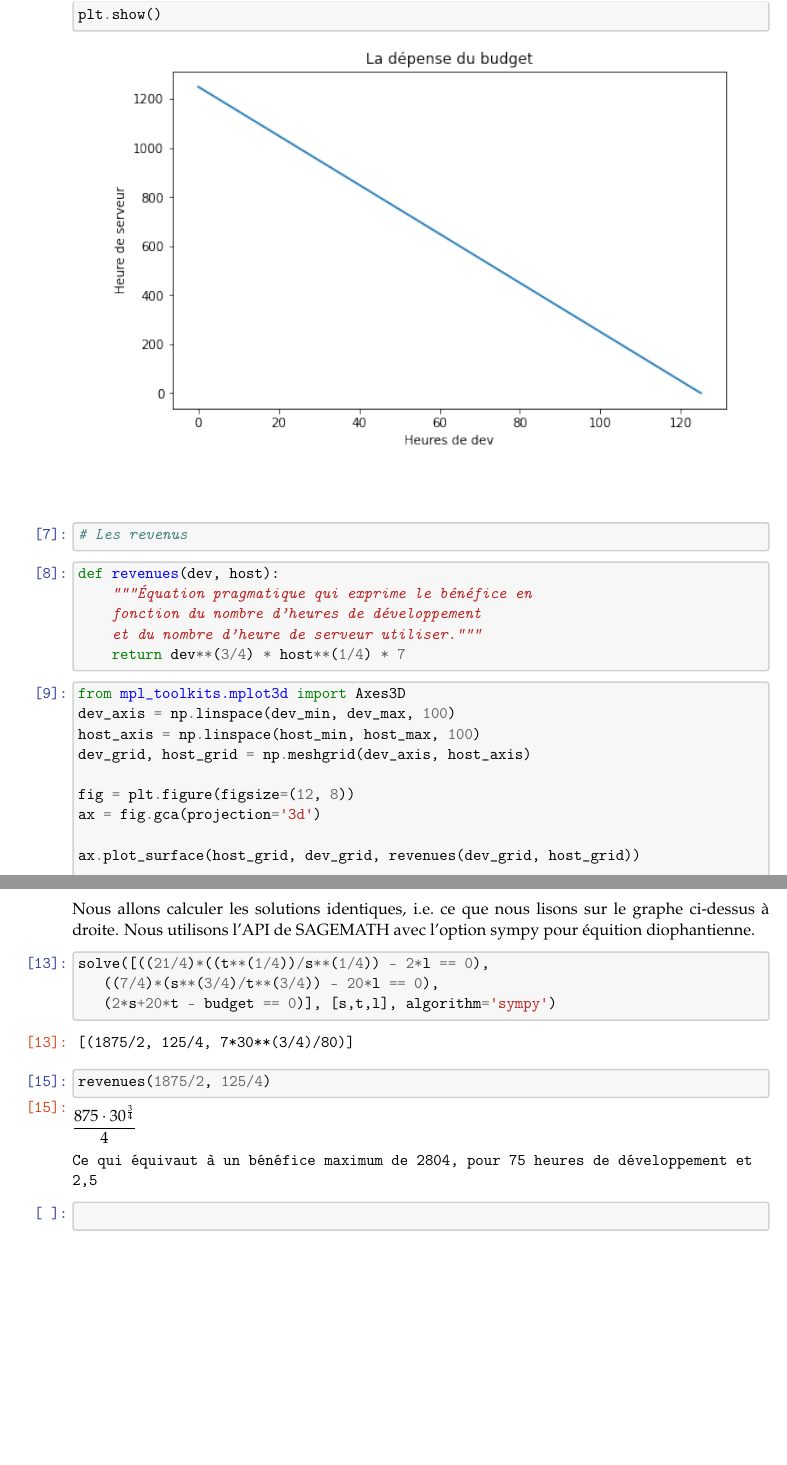
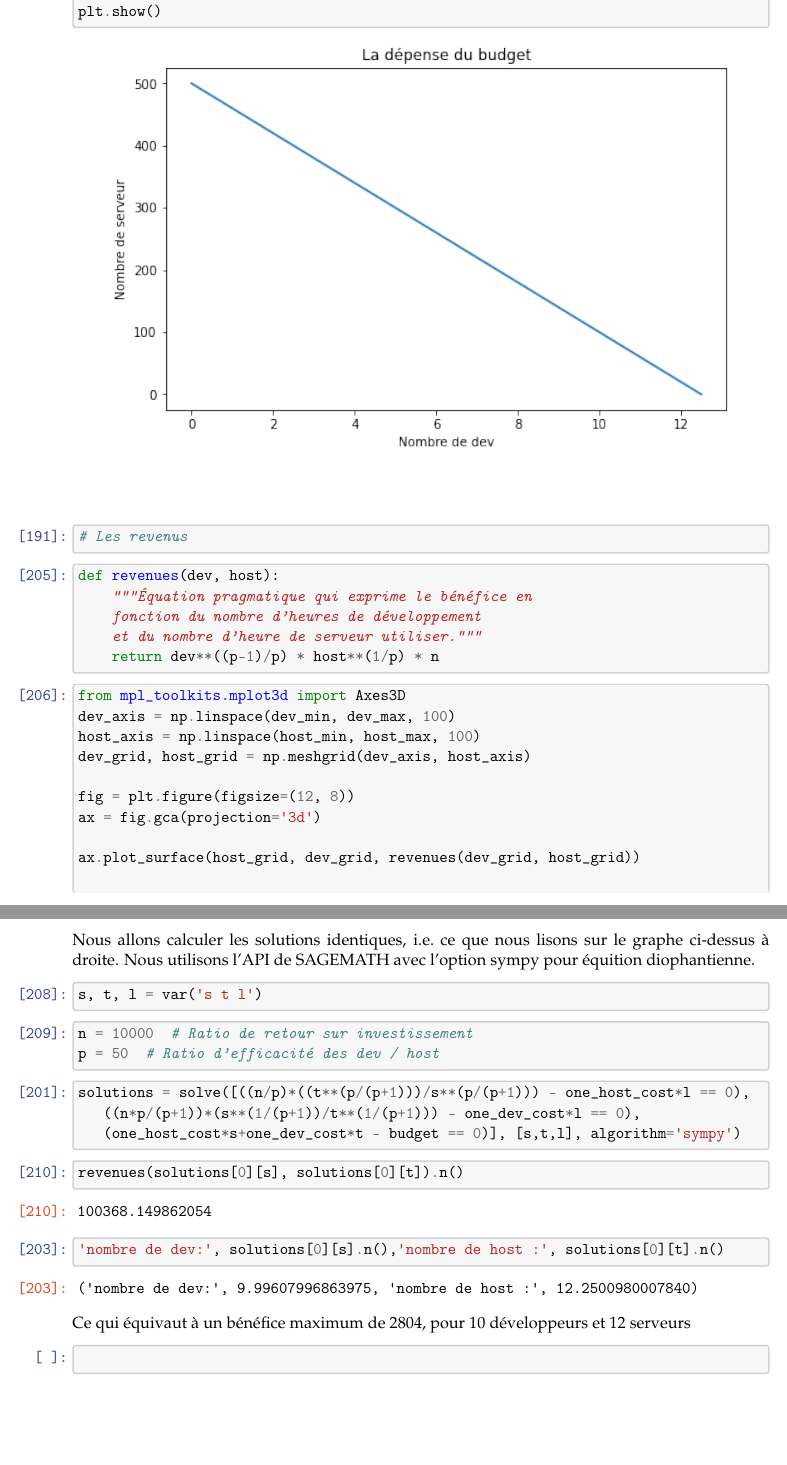
Before and after one commit to sha-cmd/Poristik, a LaTeX document (Optimisation/Optimisation_budget.tex): two parts of pages 2 and 5 of 5, joined at a grey line, cut so that both start at the same text, the shorter picture padded with empty space. Compiled offline with pdfLaTeX.

Commit message:
Precision Optimization

```diff
--- a/Optimisation/Optimisation_budget.tex
+++ b/Optimisation/Optimisation_budget.tex
@@ -434,30 +442,30 @@ d'heures de machine chaque mois
 \end{tcolorbox}
 
     \begin{center}
-    \adjustimage{max size={0.9\linewidth}{0.9\paperheight}}{output_9_0.png}
+    \adjustimage{max size={0.9\linewidth}{0.9\paperheight}}{output_10_0.png}
     \end{center}
     { \hspace*{\fill} \\}
 
     \begin{tcolorbox}[breakable, size=fbox, boxrule=1pt, pad at break*=1mm,colback=cellbackground, colframe=cellborder]
-\prompt{In}{incolor}{7}{\boxspacing}
+\prompt{In}{incolor}{191}{\boxspacing}
 \begin{Verbatim}[commandchars=\\\{\}]
 \PY{c+c1}{\PYZsh{} Les revenus}
 \end{Verbatim}
 \end{tcolorbox}
 
     \begin{tcolorbox}[breakable, size=fbox, boxrule=1pt, pad at break*=1mm,colback=cellbackground, colframe=cellborder]
-\prompt{In}{incolor}{8}{\boxspacing}
+\prompt{In}{incolor}{205}{\boxspacing}
 \begin{Verbatim}[commandchars=\\\{\}]
 \PY{k}{def} \PY{n+nf}{revenues}\PY{p}{(}\PY{n}{dev}\PY{p}{,} \PY{n}{host}\PY{p}{)}\PY{p}{:}
     \PY{l+s+sd}{\PYZdq{}\PYZdq{}\PYZdq{}Équation pragmatique qui exprime le bénéfice en }
 \PY{l+s+sd}{    fonction du nombre d’heures de développement}
 \PY{l+s+sd}{    et du nombre d’heure de serveur utiliser.\PYZdq{}\PYZdq{}\PYZdq{}}
-    \PY{k}{return} \PY{n}{dev}\PY{o}{*}\PY{o}{*}\PY{p}{(}\PY{l+m+mi}{3}\PY{o}{/}\PY{l+m+mi}{4}\PY{p}{)} \PY{o}{*} \PY{n}{host}\PY{o}{*}\PY{o}{*}\PY{p}{(}\PY{l+m+mi}{1}\PY{o}{/}\PY{l+m+mi}{4}\PY{p}{)} \PY{o}{*} \PY{l+m+mi}{7}
+    \PY{k}{return} \PY{n}{dev}\PY{o}{*}\PY{o}{*}\PY{p}{(}\PY{p}{(}\PY{n}{p}\PY{o}{\PYZhy{}}\PY{l+m+mi}{1}\PY{p}{)}\PY{o}{/}\PY{n}{p}\PY{p}{)} \PY{o}{*} \PY{n}{host}\PY{o}{*}\PY{o}{*}\PY{p}{(}\PY{l+m+mi}{1}\PY{o}{/}\PY{n}{p}\PY{p}{)} \PY{o}{*} \PY{n}{n}
 \end{Verbatim}
 \end{tcolorbox}
 
     \begin{tcolorbox}[breakable, size=fbox, boxrule=1pt, pad at break*=1mm,colback=cellbackground, colframe=cellborder]
-\prompt{In}{incolor}{9}{\boxspacing}
+\prompt{In}{incolor}{206}{\boxspacing}
 \begin{Verbatim}[commandchars=\\\{\}]
 \PY{k+kn}{from} \PY{n+nn}{mpl\PYZus{}toolkits}\PY{n+nn}{.}\PY{n+nn}{mplot3d} \PY{k+kn}{import} \PY{n}{Axes3D}
 \PY{n}{dev\PYZus{}axis} \PY{o}{=} \PY{n}{np}\PY{o}{.}\PY{n}{linspace}\PY{p}{(}\PY{n}{dev\PYZus{}min}\PY{p}{,} \PY{n}{dev\PYZus{}max}\PY{p}{,} \PY{l+m+mi}{100}\PY{p}{)}
@@ -547,37 +555,59 @@ sur le graphe ci-dessus à droite. Nous utilisons l'API de SAGEMATH avec
 l'option sympy pour équition diophantienne.
 
     \begin{tcolorbox}[breakable, size=fbox, boxrule=1pt, pad at break*=1mm,colback=cellbackground, colframe=cellborder]
-\prompt{In}{incolor}{13}{\boxspacing}
+\prompt{In}{incolor}{208}{\boxspacing}
 \begin{Verbatim}[commandchars=\\\{\}]
-\PY{n}{solve}\PY{p}{(}\PY{p}{[}\PY{p}{(}\PY{p}{(}\PY{l+m+mi}{21}\PY{o}{/}\PY{l+m+mi}{4}\PY{p}{)}\PY{o}{*}\PY{p}{(}\PY{p}{(}\PY{n}{t}\PY{o}{*}\PY{o}{*}\PY{p}{(}\PY{l+m+mi}{1}\PY{o}{/}\PY{l+m+mi}{4}\PY{p}{)}\PY{p}{)}\PY{o}{/}\PY{n}{s}\PY{o}{*}\PY{o}{*}\PY{p}{(}\PY{l+m+mi}{1}\PY{o}{/}\PY{l+m+mi}{4}\PY{p}{)}\PY{p}{)} \PY{o}{\PYZhy{}} \PY{l+m+mi}{2}\PY{o}{*}\PY{n}{l} \PY{o}{==} \PY{l+m+mi}{0}\PY{p}{)}\PY{p}{,}
-   \PY{p}{(}\PY{p}{(}\PY{l+m+mi}{7}\PY{o}{/}\PY{l+m+mi}{4}\PY{p}{)}\PY{o}{*}\PY{p}{(}\PY{n}{s}\PY{o}{*}\PY{o}{*}\PY{p}{(}\PY{l+m+mi}{3}\PY{o}{/}\PY{l+m+mi}{4}\PY{p}{)}\PY{o}{/}\PY{n}{t}\PY{o}{*}\PY{o}{*}\PY{p}{(}\PY{l+m+mi}{3}\PY{o}{/}\PY{l+m+mi}{4}\PY{p}{)}\PY{p}{)} \PY{o}{\PYZhy{}} \PY{l+m+mi}{20}\PY{o}{*}\PY{n}{l} \PY{o}{==} \PY{l+m+mi}{0}\PY{p}{)}\PY{p}{,}
-   \PY{p}{(}\PY{l+m+mi}{2}\PY{o}{*}\PY{n}{s}\PY{o}{+}\PY{l+m+mi}{20}\PY{o}{*}\PY{n}{t} \PY{o}{\PYZhy{}} \PY{n}{budget} \PY{o}{==} \PY{l+m+mi}{0}\PY{p}{)}\PY{p}{]}\PY{p}{,} \PY{p}{[}\PY{n}{s}\PY{p}{,}\PY{n}{t}\PY{p}{,}\PY{n}{l}\PY{p}{]}\PY{p}{,} \PY{n}{algorithm}\PY{o}{=}\PY{l+s+s1}{\PYZsq{}}\PY{l+s+s1}{sympy}\PY{l+s+s1}{\PYZsq{}}\PY{p}{)}
+\PY{n}{s}\PY{p}{,} \PY{n}{t}\PY{p}{,} \PY{n}{l} \PY{o}{=} \PY{n}{var}\PY{p}{(}\PY{l+s+s1}{\PYZsq{}}\PY{l+s+s1}{s t l}\PY{l+s+s1}{\PYZsq{}}\PY{p}{)}
+\end{Verbatim}
+\end{tcolorbox}
+
+    \begin{tcolorbox}[breakable, size=fbox, boxrule=1pt, pad at break*=1mm,colback=cellbackground, colframe=cellborder]
+\prompt{In}{incolor}{209}{\boxspacing}
+\begin{Verbatim}[commandchars=\\\{\}]
+\PY{n}{n} \PY{o}{=} \PY{l+m+mi}{10000}  \PY{c+c1}{\PYZsh{} Ratio de retour sur investissement}
+\PY{n}{p} \PY{o}{=} \PY{l+m+mi}{50}  \PY{c+c1}{\PYZsh{} Ratio d’efficacité des dev / host}
+\end{Verbatim}
+\end{tcolorbox}
+
+    \begin{tcolorbox}[breakable, size=fbox, boxrule=1pt, pad at break*=1mm,colback=cellbackground, colframe=cellborder]
+\prompt{In}{incolor}{201}{\boxspacing}
+\begin{Verbatim}[commandchars=\\\{\}]
+\PY{n}{solutions} \PY{o}{=} \PY{n}{solve}\PY{p}{(}\PY{p}{[}\PY{p}{(}\PY{p}{(}\PY{n}{n}\PY{o}{/}\PY{n}{p}\PY{p}{)}\PY{o}{*}\PY{p}{(}\PY{p}{(}\PY{n}{t}\PY{o}{*}\PY{o}{*}\PY{p}{(}\PY{n}{p}\PY{o}{/}\PY{p}{(}\PY{n}{p}\PY{o}{+}\PY{l+m+mi}{1}\PY{p}{)}\PY{p}{)}\PY{p}{)}\PY{o}{/}\PY{n}{s}\PY{o}{*}\PY{o}{*}\PY{p}{(}\PY{n}{p}\PY{o}{/}\PY{p}{(}\PY{n}{p}\PY{o}{+}\PY{l+m+mi}{1}\PY{p}{)}\PY{p}{)}\PY{p}{)} \PY{o}{\PYZhy{}} \PY{n}{one\PYZus{}host\PYZus{}cost}\PY{o}{*}\PY{n}{l} \PY{o}{==} \PY{l+m+mi}{0}\PY{p}{)}\PY{p}{,}
+   \PY{p}{(}\PY{p}{(}\PY{n}{n}\PY{o}{*}\PY{n}{p}\PY{o}{/}\PY{p}{(}\PY{n}{p}\PY{o}{+}\PY{l+m+mi}{1}\PY{p}{)}\PY{p}{)}\PY{o}{*}\PY{p}{(}\PY{n}{s}\PY{o}{*}\PY{o}{*}\PY{p}{(}\PY{l+m+mi}{1}\PY{o}{/}\PY{p}{(}\PY{n}{p}\PY{o}{+}\PY{l+m+mi}{1}\PY{p}{)}\PY{p}{)}\PY{o}{/}\PY{n}{t}\PY{o}{*}\PY{o}{*}\PY{p}{(}\PY{l+m+mi}{1}\PY{o}{/}\PY{p}{(}\PY{n}{p}\PY{o}{+}\PY{l+m+mi}{1}\PY{p}{)}\PY{p}{)}\PY{p}{)} \PY{o}{\PYZhy{}} \PY{n}{one\PYZus{}dev\PYZus{}cost}\PY{o}{*}\PY{n}{l} \PY{o}{==} \PY{l+m+mi}{0}\PY{p}{)}\PY{p}{,}
+   \PY{p}{(}\PY{n}{one\PYZus{}host\PYZus{}cost}\PY{o}{*}\PY{n}{s}\PY{o}{+}\PY{n}{one\PYZus{}dev\PYZus{}cost}\PY{o}{*}\PY{n}{t} \PY{o}{\PYZhy{}} \PY{n}{budget} \PY{o}{==} \PY{l+m+mi}{0}\PY{p}{)}\PY{p}{]}\PY{p}{,} \PY{p}{[}\PY{n}{s}\PY{p}{,}\PY{n}{t}\PY{p}{,}\PY{n}{l}\PY{p}{]}\PY{p}{,} \PY{n}{algorithm}\PY{o}{=}\PY{l+s+s1}{\PYZsq{}}\PY{l+s+s1}{sympy}\PY{l+s+s1}{\PYZsq{}}\PY{p}{)}
+\end{Verbatim}
+\end{tcolorbox}
+
+    \begin{tcolorbox}[breakable, size=fbox, boxrule=1pt, pad at break*=1mm,colback=cellbackground, colframe=cellborder]
+\prompt{In}{incolor}{210}{\boxspacing}
+\begin{Verbatim}[commandchars=\\\{\}]
+\PY{n}{revenues}\PY{p}{(}\PY{n}{solutions}\PY{p}{[}\PY{l+m+mi}{0}\PY{p}{]}\PY{p}{[}\PY{n}{s}\PY{p}{]}\PY{p}{,} \PY{n}{solutions}\PY{p}{[}\PY{l+m+mi}{0}\PY{p}{]}\PY{p}{[}\PY{n}{t}\PY{p}{]}\PY{p}{)}\PY{o}{.}\PY{n}{n}\PY{p}{(}\PY{p}{)}
 \end{Verbatim}
 \end{tcolorbox}
 
             \begin{tcolorbox}[breakable, size=fbox, boxrule=.5pt, pad at break*=1mm, opacityfill=0]
-\prompt{Out}{outcolor}{13}{\boxspacing}
+\prompt{Out}{outcolor}{210}{\boxspacing}
 \begin{Verbatim}[commandchars=\\\{\}]
-[(1875/2, 125/4, 7*30**(3/4)/80)]
+100368.149862054
 \end{Verbatim}
 \end{tcolorbox}
 
     \begin{tcolorbox}[breakable, size=fbox, boxrule=1pt, pad at break*=1mm,colback=cellbackground, colframe=cellborder]
-\prompt{In}{incolor}{15}{\boxspacing}
+\prompt{In}{incolor}{203}{\boxspacing}
 \begin{Verbatim}[commandchars=\\\{\}]
-\PY{n}{revenues}\PY{p}{(}\PY{l+m+mi}{1875}\PY{o}{/}\PY{l+m+mi}{2}\PY{p}{,} \PY{l+m+mi}{125}\PY{o}{/}\PY{l+m+mi}{4}\PY{p}{)}
+\PY{l+s+s1}{\PYZsq{}}\PY{l+s+s1}{nombre de dev:}\PY{l+s+s1}{\PYZsq{}}\PY{p}{,} \PY{n}{solutions}\PY{p}{[}\PY{l+m+mi}{0}\PY{p}{]}\PY{p}{[}\PY{n}{s}\PY{p}{]}\PY{o}{.}\PY{n}{n}\PY{p}{(}\PY{p}{)}\PY{p}{,}\PY{l+s+s1}{\PYZsq{}}\PY{l+s+s1}{nombre de host :}\PY{l+s+s1}{\PYZsq{}}\PY{p}{,} \PY{n}{solutions}\PY{p}{[}\PY{l+m+mi}{0}\PY{p}{]}\PY{p}{[}\PY{n}{t}\PY{p}{]}\PY{o}{.}\PY{n}{n}\PY{p}{(}\PY{p}{)}
 \end{Verbatim}
 \end{tcolorbox}
 
+            \begin{tcolorbox}[breakable, size=fbox, boxrule=.5pt, pad at break*=1mm, opacityfill=0]
+\prompt{Out}{outcolor}{203}{\boxspacing}
+\begin{Verbatim}[commandchars=\\\{\}]
+('nombre de dev:', 9.99607996863975, 'nombre de host :', 12.2500980007840)
+\end{Verbatim}
+\end{tcolorbox}
 
-\prompt{Out}{outcolor}{15}{}
-
-    $\displaystyle \frac{875 \cdot 30^{\frac{3}{4}}}{4}$
-
-
-
-    Ce qui équivaut à un bénéfice maximum de 2804, pour 75 heures de
-développement et 2,5
+    Ce qui équivaut à un bénéfice maximum de 2804, pour 10 développeurs et
+12 serveurs
 
     \begin{tcolorbox}[breakable, size=fbox, boxrule=1pt, pad at break*=1mm,colback=cellbackground, colframe=cellborder]
 \prompt{In}{incolor}{ }{\boxspacing}
```
Also changed, not shown: Optimisation/output_10_0.png (added), Optimisation/output_13_1.png (added), Optimisation/output_15_0.png (added), Optimisation/Optimisation_budget.tex (48 more changed lines).
